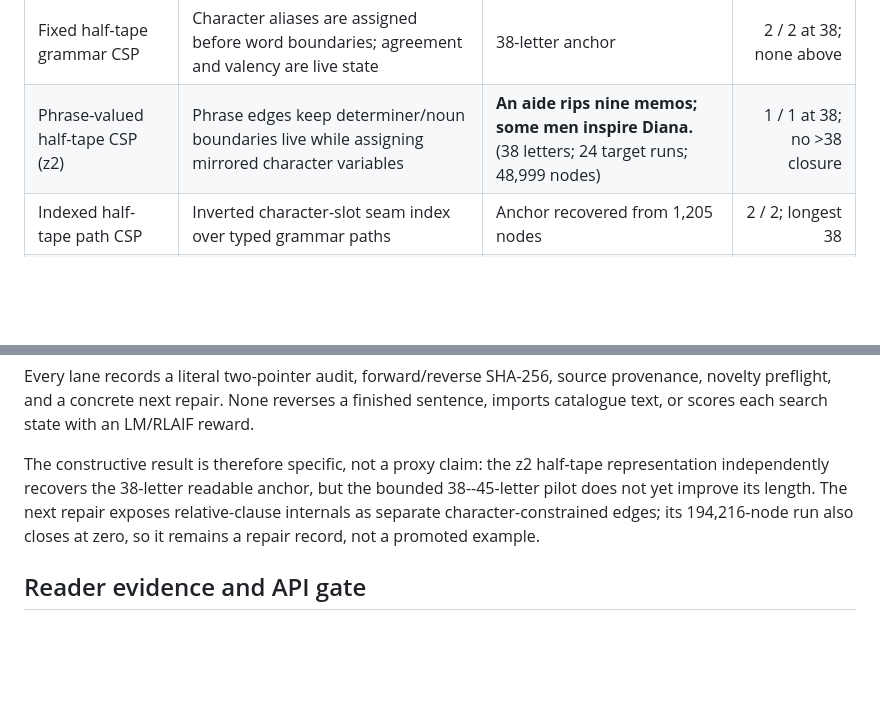
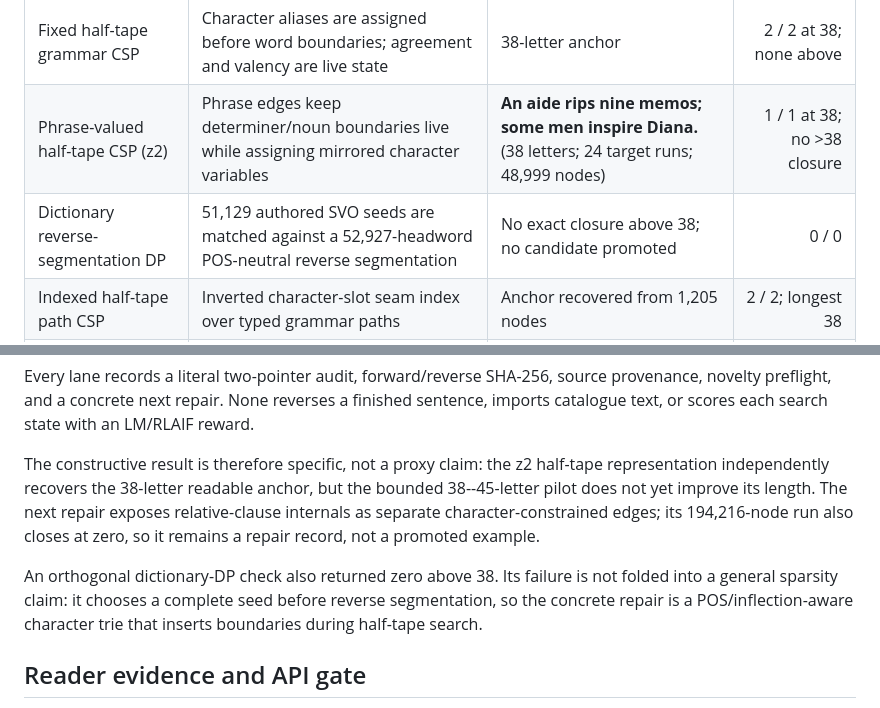
Before and after one commit to EricSpencer00/palindrome-sentence-generator, a Markdown page: paper/V4-METHODS-RESULTS-20260919.md, 2 parts joined by grey strips. Drawn GitHub-style; blank space fills up the shorter version.

Commit message:
Log orthogonal dictionary DP result

```diff
--- a/paper/V4-METHODS-RESULTS-20260919.md
+++ b/paper/V4-METHODS-RESULTS-20260919.md
@@ -39,6 +39,7 @@ multiword palindrome span:
 |---|---|---|---:|
 | Fixed half-tape grammar CSP | Character aliases are assigned before word boundaries; agreement and valency are live state | 38-letter anchor | 2 / 2 at 38; none above |
 | Phrase-valued half-tape CSP (z2) | Phrase edges keep determiner/noun boundaries live while assigning mirrored character variables | **An aide rips nine memos; some men inspire Diana.** (38 letters; 24 target runs; 48,999 nodes) | 1 / 1 at 38; no >38 closure |
+| Dictionary reverse-segmentation DP | 51,129 authored SVO seeds are matched against a 52,927-headword POS-neutral reverse segmentation | No exact closure above 38; no candidate promoted | 0 / 0 |
 | Indexed half-tape path CSP | Inverted character-slot seam index over typed grammar paths | Anchor recovered from 1,205 nodes | 2 / 2; longest 38 |
 | Connector character product | Typed clauses and connectors cross an outside-in character product | 100 frontier witnesses; longest 65 | 0 / 0 |
 | Residual-seam scene lattice | Complete grammatical clauses indexed by remaining length, required character, agreement, and valency | 246 grammatical renderings; longest 66 | 0 / 0 |
@@ -63,6 +64,11 @@ repair exposes relative-clause internals as separate character-constrained
 edges; its 194,216-node run also closes at zero, so it remains a repair record,
 not a promoted example.
 
+An orthogonal dictionary-DP check also returned zero above 38. Its failure is
+not folded into a general sparsity claim: it chooses a complete seed before
+reverse segmentation, so the concrete repair is a POS/inflection-aware
+character trie that inserts boundaries during half-tape search.
+
 ## Reader evidence and API gate
 
 `experiments/reader_package_v4_20260919.py` creates five deterministic blinded
```
